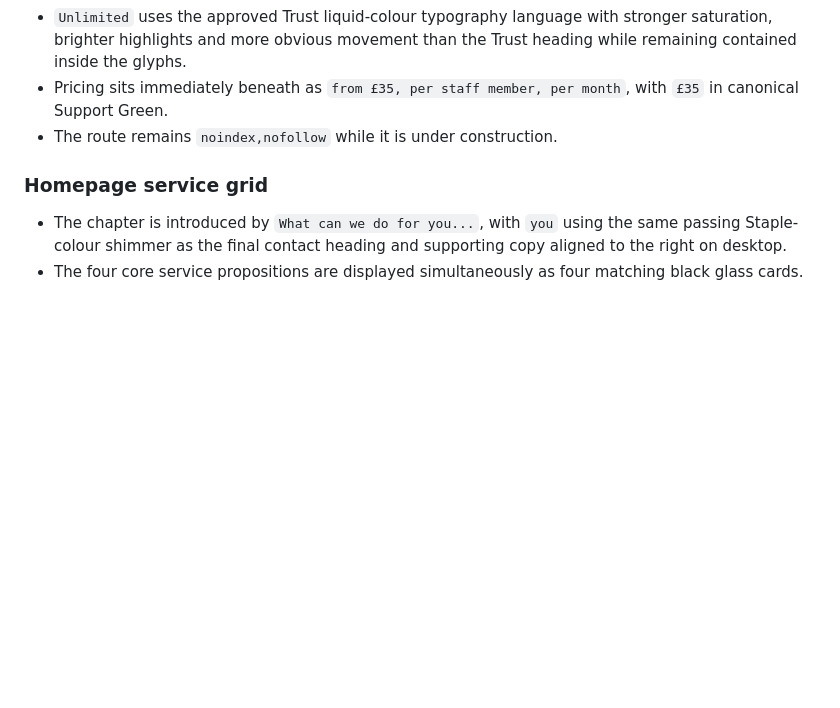
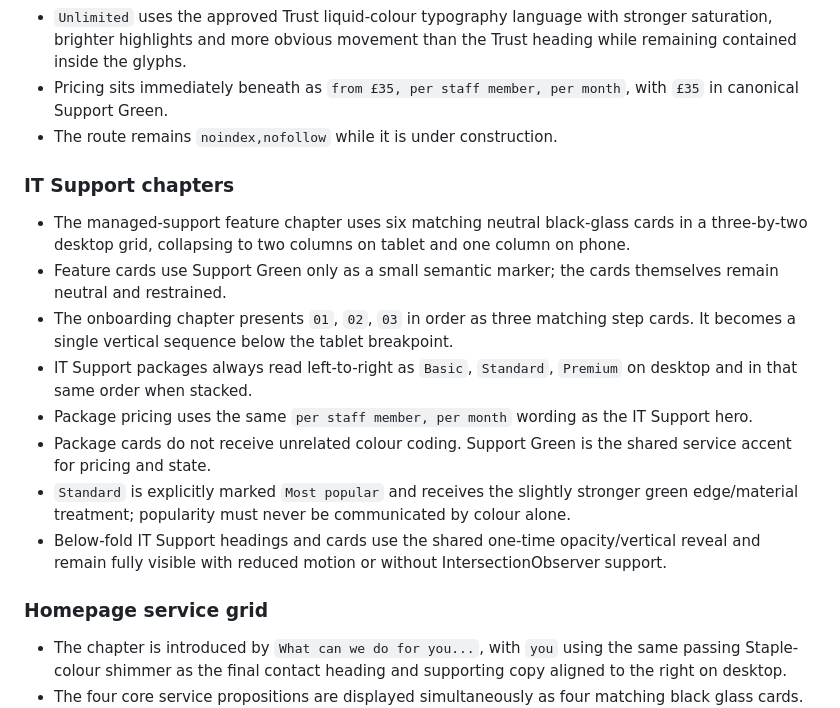
Before and after one commit to charliehart2k-tech/stapleit-website, a Markdown page: DESIGN-SYSTEM.md, the part around the change. Drawn GitHub-style; blank space fills up the shorter version.

Commit message:
Document IT Support chapter layout

```diff
--- a/DESIGN-SYSTEM.md
+++ b/DESIGN-SYSTEM.md
@@ -153,6 +153,17 @@ Repeated cards should generally use less blur than major hero surfaces. Backdrop
 - `Unlimited` uses the approved Trust liquid-colour typography language with stronger saturation, brighter highlights and more obvious movement than the Trust heading while remaining contained inside the glyphs.
 - Pricing sits immediately beneath as `from £35, per staff member, per month`, with `£35` in canonical Support Green.
 - The route remains `noindex,nofollow` while it is under construction.
+
+### IT Support chapters
+
+- The managed-support feature chapter uses six matching neutral black-glass cards in a three-by-two desktop grid, collapsing to two columns on tablet and one column on phone.
+- Feature cards use Support Green only as a small semantic marker; the cards themselves remain neutral and restrained.
+- The onboarding chapter presents `01`, `02`, `03` in order as three matching step cards. It becomes a single vertical sequence below the tablet breakpoint.
+- IT Support packages always read left-to-right as `Basic`, `Standard`, `Premium` on desktop and in that same order when stacked.
+- Package pricing uses the same `per staff member, per month` wording as the IT Support hero.
+- Package cards do not receive unrelated colour coding. Support Green is the shared service accent for pricing and state.
+- `Standard` is explicitly marked `Most popular` and receives the slightly stronger green edge/material treatment; popularity must never be communicated by colour alone.
+- Below-fold IT Support headings and cards use the shared one-time opacity/vertical reveal and remain fully visible with reduced motion or without IntersectionObserver support.
 
 ### Homepage service grid
 
```
